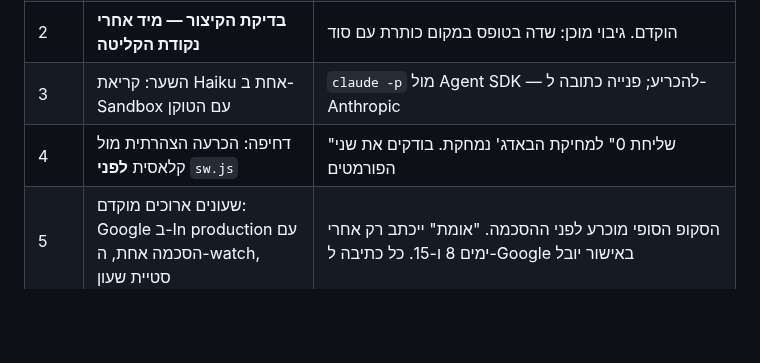
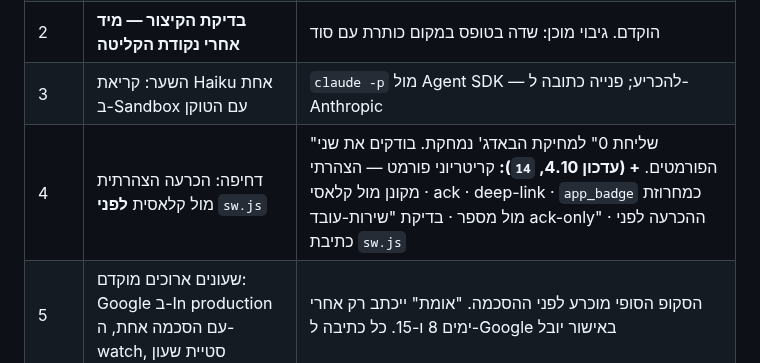
Before and after one commit to Ayuval1/Yoman-System, a Markdown page: docs/02-build-plan.md, the part around the change. Rendered like a GitHub page; blank space fills up the shorter version.

Commit message:
02: עדכון מפה סעיף 2 — שלב 4 (דחיפה): קריטריוני פורמט
Co-Authored-By: Claude Sonnet 5.5 <noreply@anthropic.com>
Claude-Session: https://claude.ai/code/session_0157Amb92YoPoJxUXurMD5GC

```diff
--- a/docs/02-build-plan.md
+++ b/docs/02-build-plan.md
@@ -169,7 +169,7 @@
 | 1 | תשתית מינימלית + נקודת קליטה אחת | + טבלאות תשתית ב-`06` (alarms, push_subscriptions, watch/sync, call_log, probe_log), claim אטומי לכל שעון, Cron תכנון שני |
 | 2 | **בדיקת הקיצור — מיד אחרי נקודת הקליטה** | הוקדם. גיבוי מוכן: שדה בטופס במקום כותרת עם סוד |
 | 3 | השער: קריאת Haiku אחת ב-Sandbox עם הטוקן | `claude -p` מול Agent SDK — להכריע; פנייה כתובה ל-Anthropic |
-| 4 | דחיפה: הכרעה הצהרתית מול קלאסית **לפני** `sw.js` | "שליחת 0" למחיקת הבאדג' נמחקת. בודקים את שני הפורמטים |
+| 4 | דחיפה: הכרעה הצהרתית מול קלאסית **לפני** `sw.js` | "שליחת 0" למחיקת הבאדג' נמחקת. בודקים את שני הפורמטים. **+ (עדכון 4.10, `14`):** קריטריוני פורמט — הצהרתי מקונן מול קלאסי · ack · deep-link · `app_badge` כמחרוזת מול מספר · בדיקת "שירות-עובד ack-only" · ההכרעה לפני כתיבת `sw.js` |
 | 5 | שעונים ארוכים מוקדם: Google ב-In production עם הסכמה אחת, ה-watch, סטיית שעון | הסקופ הסופי מוכרע לפני ההסכמה. "אומת" ייכתב רק אחרי ימים 8 ו-15. כל כתיבה ל-Google באישור יובל |
 | 6 | Garmin — **רק אחרי שהשער עבר** | מיקום הרצת הקוד, כניסה ידנית אחת עם אחסון מוצפן ב-Neon, לכל היותר ניסיון כניסה אחד ביום, בלי ניסיון חוזר ב-403/429, נקודת מעבר ל-Apple Health |
 | 7 | התקנה על מסך הבית — אחרונה | חזרה על דומיין זמני, סגירת דומיין ושם, בדיקת מעבר שעון חורף ב-26.10 (**התאריך לא אומת**) |
```
